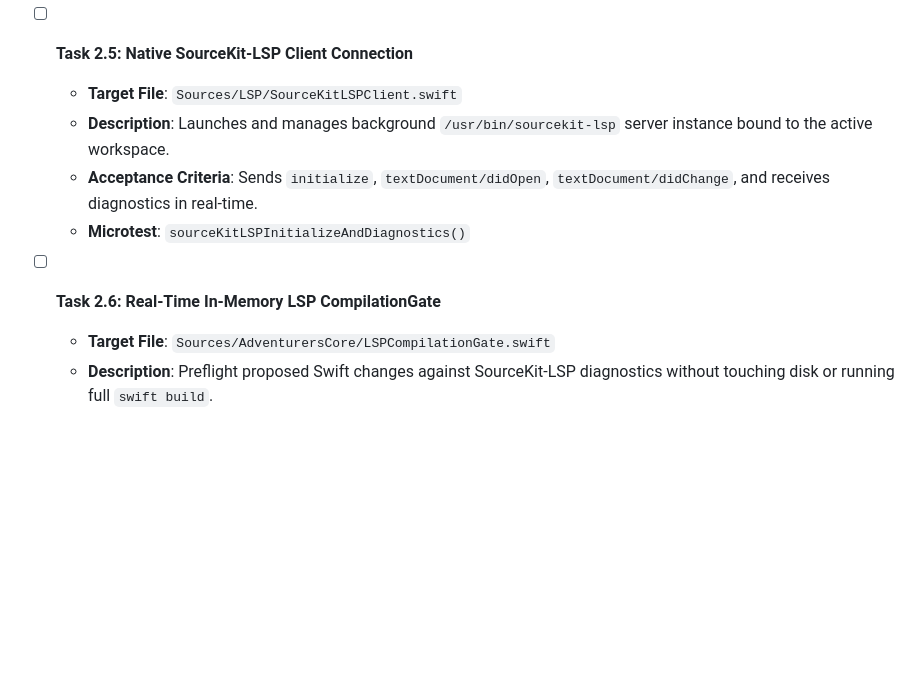
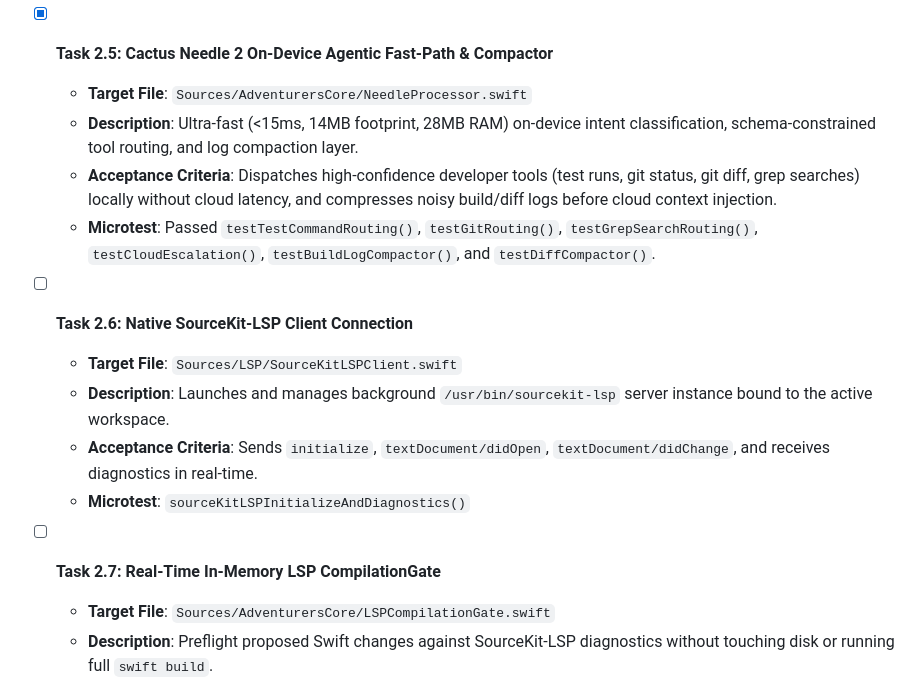
Before and after one commit to 4cecoder/adventurers-harness, a Markdown page: ROADMAP.md, the part around the change. GitHub-like rendering; blank space fills up the shorter version.

Commit message:
docs(roadmap): mark Task 2.5 Needle 2 on-device layer as complete

```diff
--- a/ROADMAP.md
+++ b/ROADMAP.md
@@ -124,13 +124,19 @@
   - **Acceptance Criteria**: Serializes/deserializes LSP requests, notifications, and responses with error code handling.
   - **Microtest**: Passed `testJSONRPCFramer()`, `testChunkedJSONRPCFrames()`, and `testJSONRPCSerialization()`.
 
-- [ ] **Task 2.5: Native SourceKit-LSP Client Connection**
+- [x] **Task 2.5: Cactus Needle 2 On-Device Agentic Fast-Path & Compactor**
+  - **Target File**: `Sources/AdventurersCore/NeedleProcessor.swift`
+  - **Description**: Ultra-fast (<15ms, 14MB footprint, 28MB RAM) on-device intent classification, schema-constrained tool routing, and log compaction layer.
+  - **Acceptance Criteria**: Dispatches high-confidence developer tools (test runs, git status, git diff, grep searches) locally without cloud latency, and compresses noisy build/diff logs before cloud context injection.
+  - **Microtest**: Passed `testTestCommandRouting()`, `testGitRouting()`, `testGrepSearchRouting()`, `testCloudEscalation()`, `testBuildLogCompactor()`, and `testDiffCompactor()`.
+
+- [ ] **Task 2.6: Native SourceKit-LSP Client Connection**
   - **Target File**: `Sources/LSP/SourceKitLSPClient.swift`
   - **Description**: Launches and manages background `/usr/bin/sourcekit-lsp` server instance bound to the active workspace.
   - **Acceptance Criteria**: Sends `initialize`, `textDocument/didOpen`, `textDocument/didChange`, and receives diagnostics in real-time.
   - **Microtest**: `sourceKitLSPInitializeAndDiagnostics()`
 
-- [ ] **Task 2.6: Real-Time In-Memory LSP CompilationGate**
+- [ ] **Task 2.7: Real-Time In-Memory LSP CompilationGate**
   - **Target File**: `Sources/AdventurersCore/LSPCompilationGate.swift`
   - **Description**: Preflight proposed Swift changes against SourceKit-LSP diagnostics without touching disk or running full `swift build`.
   - **Acceptance Criteria**: Rejects syntax/type errors in under 50ms before writing changes.
```
